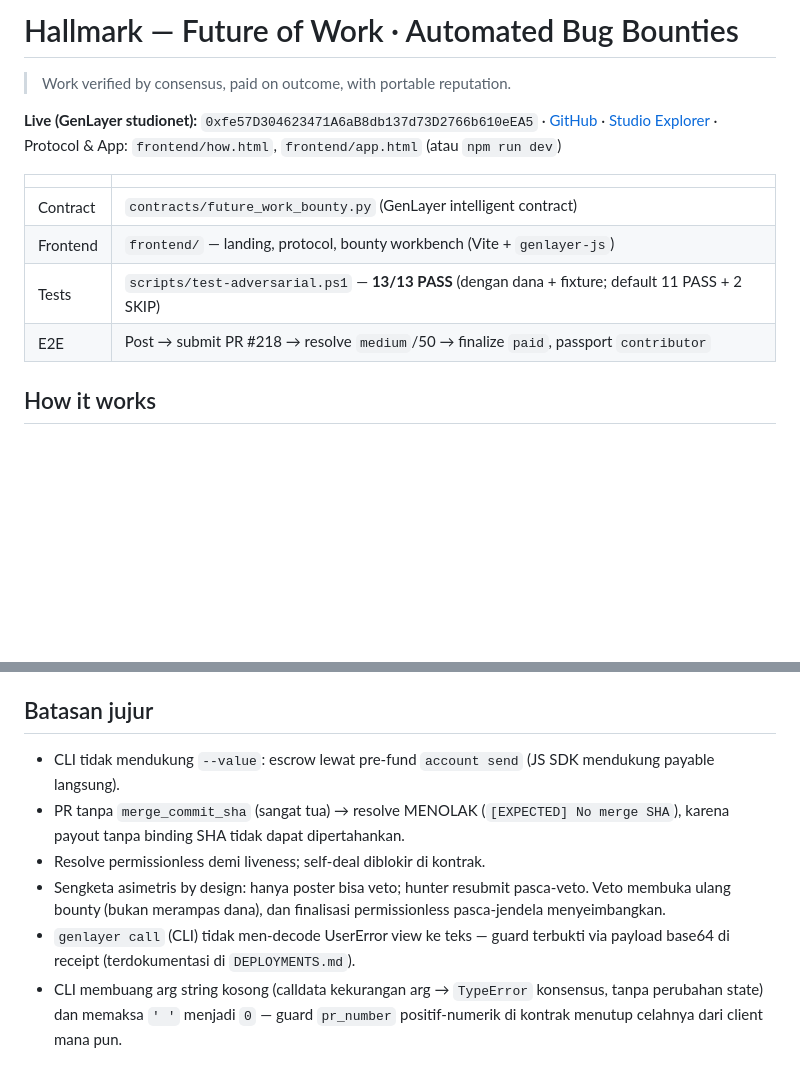
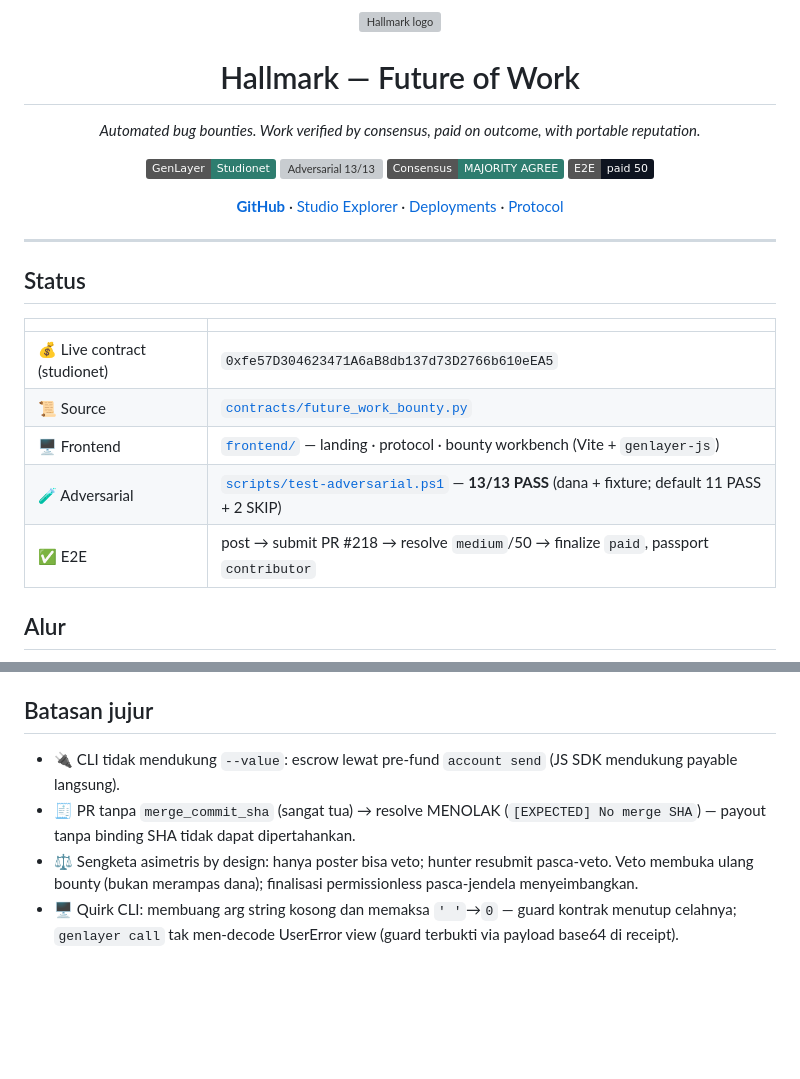
Before and after one commit to weels007/hallmark, a Markdown page: README.md, 2 parts joined by grey strips. GitHub-like rendering; badges without logos; blank space fills up the shorter version; grey boxes are pictures that could not be loaded.

```diff
--- a/README.md
+++ b/README.md
@@ -1,16 +1,36 @@
-# Hallmark — Future of Work · Automated Bug Bounties
+<p align="center">
+  <img src="./frontend/public/favicon.svg" width="120" alt="Hallmark logo" />
+</p>
 
-> Work verified by consensus, paid on outcome, with portable reputation.
+<h1 align="center">Hallmark — Future of Work</h1>
 
-**Live (GenLayer studionet):** `0xfe57D304623471A6aB8db137d73D2766b610eEA5`
-· [GitHub](https://github.com/weels007/hallmark) · [Studio Explorer](https://explorer-studio.genlayer.com) · Protocol & App: `frontend/how.html`, `frontend/app.html` (atau `npm run dev`)
+<p align="center"><i>Automated bug bounties. Work verified by consensus, paid on outcome, with portable reputation.</i></p>
+
+<p align="center">
+  <img src="https://img.shields.io/badge/GenLayer-Studionet-2e7d6f" alt="GenLayer Studionet" />
+  <img src="https://img.shields.io/badge/Tests-13%2F13_PASS-c9a227" alt="Adversarial 13/13" />
+  <img src="https://img.shields.io/badge/Consensus-MAJORITY_AGREE-2e7d6f" alt="Consensus" />
+  <img src="https://img.shields.io/badge/E2E-paid_50-0e1420" alt="E2E paid" />
+</p>
+
+<p align="center">
+  <a href="https://github.com/weels007/hallmark"><b>GitHub</b></a> ·
+  <a href="https://explorer-studio.genlayer.com">Studio Explorer</a> ·
+  <a href="./DEPLOYMENTS.md">Deployments</a> ·
+  <a href="./frontend/how.html">Protocol</a>
+</p>
+
+---
+
+## Status
 
 | | |
 |---|---|
-| Contract | `contracts/future_work_bounty.py` (GenLayer intelligent contract) |
-| Frontend | `frontend/` — landing, protocol, bounty workbench (Vite + `genlayer-js`) |
-| Tests | `scripts/test-adversarial.ps1` — **13/13 PASS** (dengan dana + fixture; default 11 PASS + 2 SKIP) |
-| E2E | Post → submit PR #218 → resolve `medium`/50 → finalize `paid`, passport `contributor` |
+| 💰 Live contract (studionet) | `0xfe57D304623471A6aB8db137d73D2766b610eEA5` |
+| 📜 Source | [`contracts/future_work_bounty.py`](./contracts/future_work_bounty.py) |
+| 🖥️ Frontend | [`frontend/`](./frontend) — landing · protocol · bounty workbench (Vite + `genlayer-js`) |
+| 🧪 Adversarial | [`scripts/test-adversarial.ps1`](./scripts/test-adversarial.ps1) — **13/13 PASS** (dana + fixture; default 11 PASS + 2 SKIP) |
+| ✅ E2E | post → submit PR #218 → resolve `medium`/50 → finalize `paid`, passport `contributor` |
 
-## How it works
+## Alur
 
@@ -48,9 +105,7 @@ npm run build                               # output dist/
 
 ## Batasan jujur
 
-- CLI tidak mendukung `--value`: escrow lewat pre-fund `account send` (JS SDK mendukung payable langsung).
-- PR tanpa `merge_commit_sha` (sangat tua) → resolve MENOLAK (`[EXPECTED] No merge SHA`), karena payout tanpa binding SHA tidak dapat dipertahankan.
-- Resolve permissionless demi liveness; self-deal diblokir di kontrak.
-- Sengketa asimetris by design: hanya poster bisa veto; hunter resubmit pasca-veto. Veto membuka ulang bounty (bukan merampas dana), dan finalisasi permissionless pasca-jendela menyeimbangkan.
-- `genlayer call` (CLI) tidak men-decode UserError view ke teks — guard terbukti via payload base64 di receipt (terdokumentasi di `DEPLOYMENTS.md`).
-- CLI membuang arg string kosong (calldata kekurangan arg → `TypeError` konsensus, tanpa perubahan state) dan memaksa `' '` menjadi `0` — guard `pr_number` positif-numerik di kontrak menutup celahnya dari client mana pun.
+- 🔌 CLI tidak mendukung `--value`: escrow lewat pre-fund `account send` (JS SDK mendukung payable langsung).
+- 🧾 PR tanpa `merge_commit_sha` (sangat tua) → resolve MENOLAK (`[EXPECTED] No merge SHA`) — payout tanpa binding SHA tidak dapat dipertahankan.
+- ⚖️ Sengketa asimetris by design: hanya poster bisa veto; hunter resubmit pasca-veto. Veto membuka ulang bounty (bukan merampas dana); finalisasi permissionless pasca-jendela menyeimbangkan.
+- 🖥️ Quirk CLI: membuang arg string kosong dan memaksa `' '`→`0` — guard kontrak menutup celahnya; `genlayer call` tak men-decode UserError view (guard terbukti via payload base64 di receipt).
```
Also changed, not shown: other parts of README.md (+52 -15 lines).
